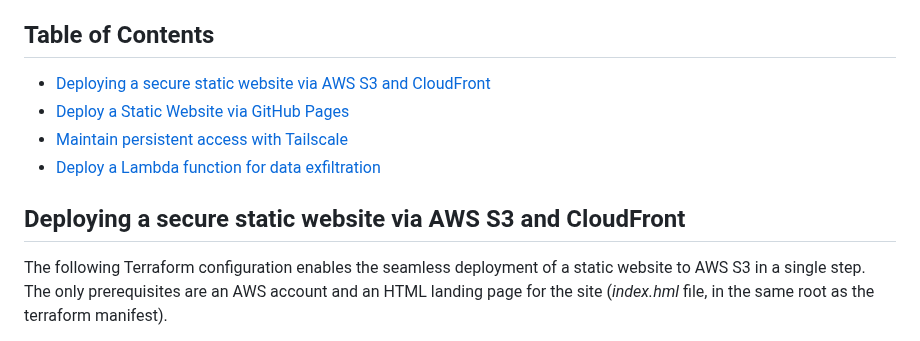
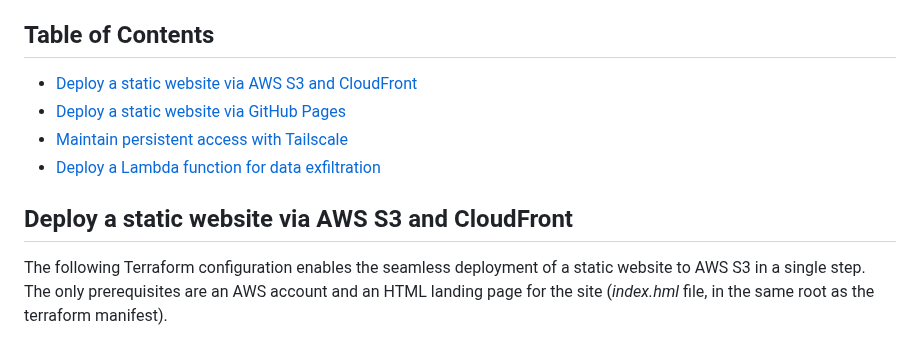
Before and after one commit to R3DRUN3/sploitcraft, a Markdown page: red-team-infra/README.md, the part around one of its changes. GitHub-like rendering.

Commit message:
docs(red-team-infra): modify table of content

```diff
--- a/red-team-infra/README.md
+++ b/red-team-infra/README.md
@@ -4,13 +4,13 @@
 This document contains guidelines on deploying infrastructure that can be useful for red teaming campaigns.
 
 ## Table of Contents
-- [Deploying a secure static website via AWS S3 and CloudFront](#deploying-a-secure-static-website-via-aws-s3-and-cloudfront)
-- [Deploy a Static Website via GitHub Pages](#deploy-a-static-website-via-github-pages)
+- [Deploy a static website via AWS S3 and CloudFront](#deploy-a-static-website-via-aws-s3-and-cloudfront)
+- [Deploy a static website via GitHub Pages](#deploy-a-static-website-via-github-pages)
 - [Maintain persistent access with Tailscale](#maintain-persistent-access-with-tailscale)
 - [Deploy a Lambda function for data exfiltration](#deploy-a-lambda-function-for-data-exfiltration)
 
 
-## Deploying a secure static website via AWS S3 and CloudFront
+## Deploy a static website via AWS S3 and CloudFront
 
 The following Terraform configuration enables the seamless deployment of a static website to AWS S3 in a single step.
 The only prerequisites are an AWS account and an HTML landing page for the site (*index.hml* file, in the same root as the terraform manifest).
```
Also changed, not shown: other parts of red-team-infra/README.md (+1 -1 lines).
